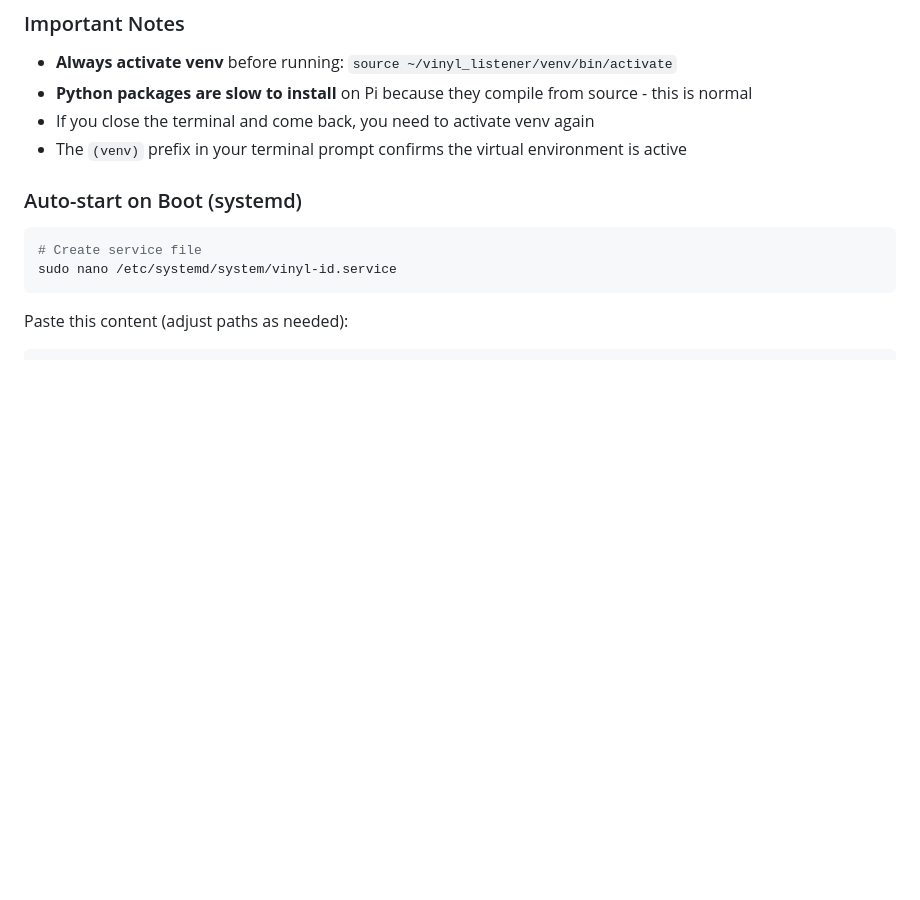
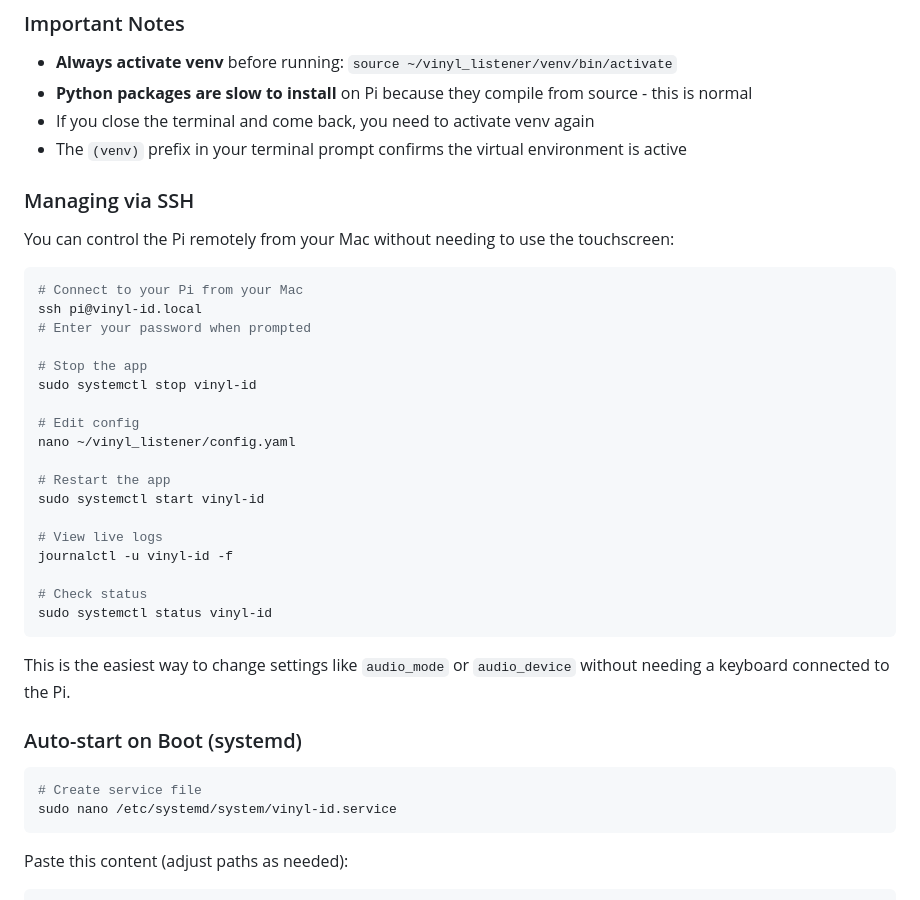
Before and after one commit to Connor-Tluck/vinyl_listener, a Markdown page: README.md, the part around the change. Drawn GitHub-style; blank space fills up the shorter version.

Commit message:
Add SSH management instructions to README
🤖 Generated with [Claude Code](https://claude.com/claude-code)

Co-Authored-By: Claude Opus 4.5 <noreply@anthropic.com>

````diff
--- a/README.md
+++ b/README.md
@@ -149,6 +149,33 @@ python run.py
 - **Python packages are slow to install** on Pi because they compile from source - this is normal
 - If you close the terminal and come back, you need to activate venv again
 - The `(venv)` prefix in your terminal prompt confirms the virtual environment is active
+
+### Managing via SSH
+
+You can control the Pi remotely from your Mac without needing to use the touchscreen:
+
+```bash
+# Connect to your Pi from your Mac
+ssh pi@vinyl-id.local
+# Enter your password when prompted
+
+# Stop the app
+sudo systemctl stop vinyl-id
+
+# Edit config
+nano ~/vinyl_listener/config.yaml
+
+# Restart the app
+sudo systemctl start vinyl-id
+
+# View live logs
+journalctl -u vinyl-id -f
+
+# Check status
+sudo systemctl status vinyl-id
+```
+
+This is the easiest way to change settings like `audio_mode` or `audio_device` without needing a keyboard connected to the Pi.
 
 ### Auto-start on Boot (systemd)
 
````
